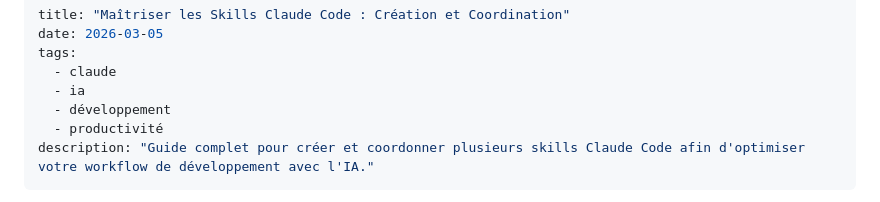
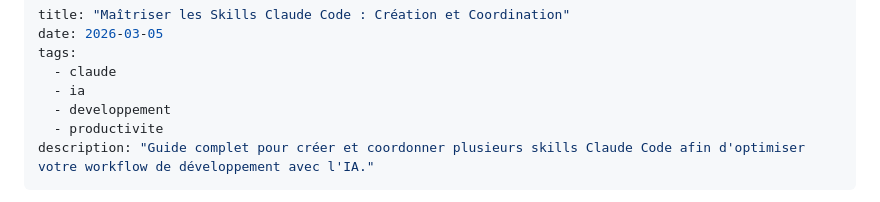
Before and after one commit to julien-riel/julien-riel-site, a Markdown page: src/posts/2026-03-05-claude-code-skills-coordination.md, the part around the change. Drawn GitHub-style.

```diff
--- a/src/posts/2026-03-05-claude-code-skills-coordination.md
+++ b/src/posts/2026-03-05-claude-code-skills-coordination.md
@@ -4,8 +4,8 @@ date: 2026-03-05
 tags:
   - claude
   - ia
-  - développement
-  - productivité
+  - developpement
+  - productivite
 description: "Guide complet pour créer et coordonner plusieurs skills Claude Code afin d'optimiser votre workflow de développement avec l'IA."
 ---
 
```
